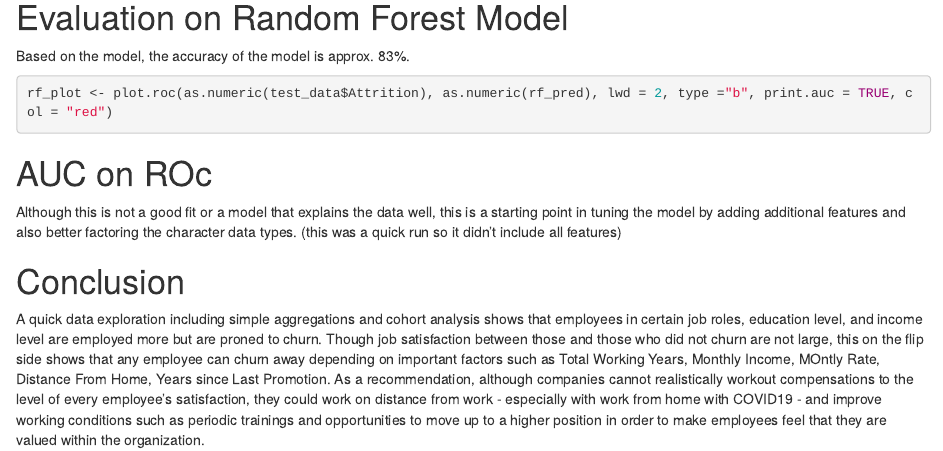
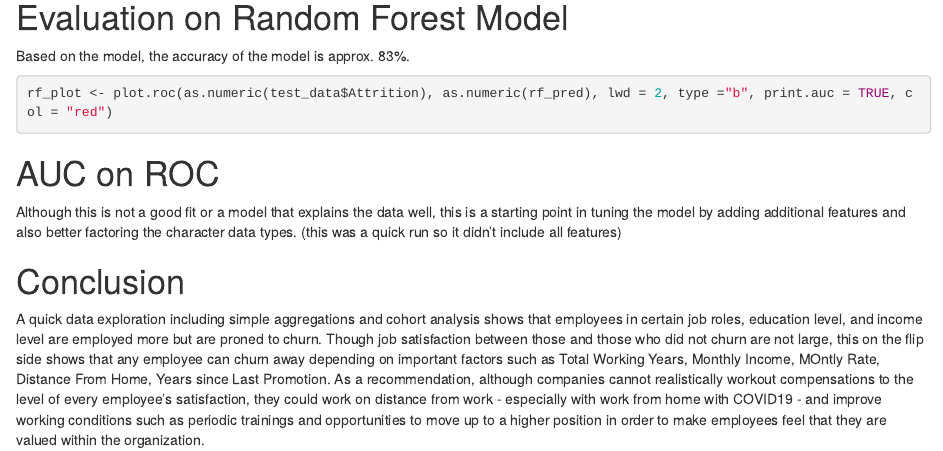
Before and after one commit to sikyunlee/HR_Analytics, an R Markdown document (HRAnalytics/HRAnalytics_Data_Analysis.Rmd): the page in a window 1100 px wide, from 7390 px down. Rendered offline with R 4.5, knitr and Pandoc, with nearby package versions; the code chunks are not run, so their results and figures are left out.

Commit message:
Revisions

````diff
--- a/HRAnalytics/HRAnalytics_Data_Analysis.Rmd
+++ b/HRAnalytics/HRAnalytics_Data_Analysis.Rmd
@@ -3,6 +3,7 @@ title: "IBM HR Analytics Employee Attrtition & Performance"
 output:
   html_document:
     df_print: paged
+  pdf_document: default
 ---
 
 This notebook is an analytics project to analyze the dataset provdied in the (IBM HR Analytics Employee Attrition & Performance)[https://www.kaggle.com/pavansubhasht/ibm-hr-analytics-attrition-dataset]
@@ -397,7 +398,7 @@ rf_plot <- plot.roc(as.numeric(test_data$Attrition), as.numeric(rf_pred), lwd =
 
 ```
 
-# AUC on ROc
+# AUC on ROC
 Although this is not a good fit or a model that explains the data well, this is a starting point in tuning the model by adding additional features and also better factoring the character data types. (this was a quick run so it didn't include all features)
 
 # Conclusion
````
Also changed, not shown: HRAnalytics/HRAnalytics_Data_Analysis.html, HRAnalytics/HRAnalytics_Data_Analysis_files/figure-latex/unnamed-chunk-7-1.pdf (added), HRAnalytics/HRAnalytics_Data_Analysis_files/figure-latex/unnamed-chunk-9-1.pdf (added).
